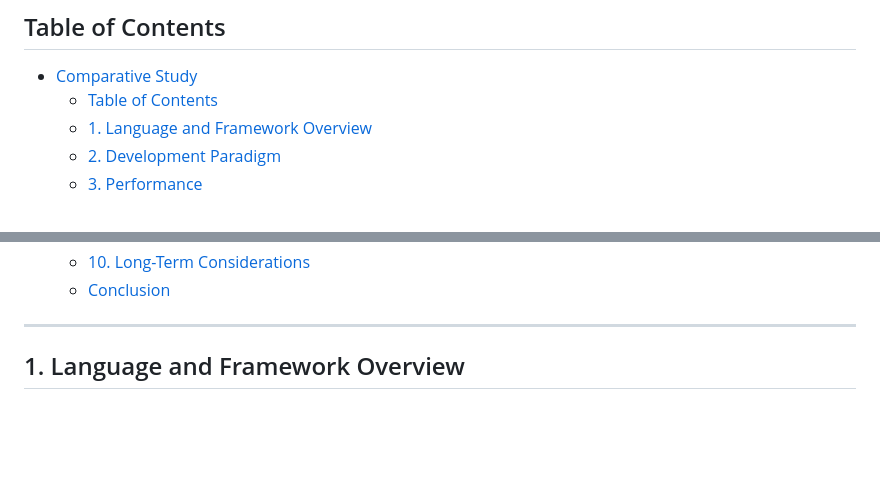
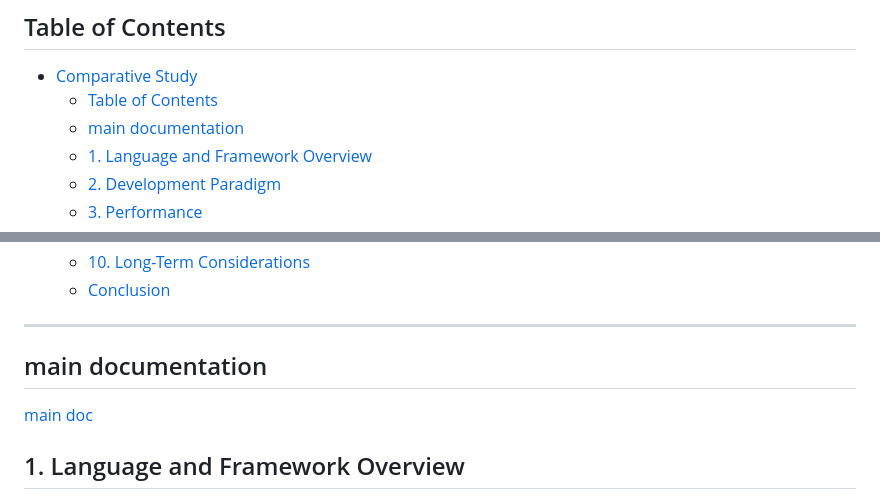
Before and after one commit to Epitouche/Perimeter, a Markdown page: poc/mobile/README.md, 2 parts joined by grey strips. GitHub-like rendering; blank space fills up the shorter version.

Commit message:
[UPD] update kotlin doc update kotlin doc and comparative study to add table of content

```diff
--- a/poc/mobile/README.md
+++ b/poc/mobile/README.md
@@ -7,6 +7,7 @@
 
 - [Comparative Study](#comparative-study)
   - [Table of Contents](#table-of-contents)
+  - [main documentation](#main-documentation)
   - [1. Language and Framework Overview](#1-language-and-framework-overview)
   - [2. Development Paradigm](#2-development-paradigm)
   - [3. Performance](#3-performance)
@@ -20,6 +21,10 @@
   - [Conclusion](#conclusion)
 
 ---
+
+## main documentation
+
+[main doc](../../../README.md)
 
 ## 1. Language and Framework Overview
 
```
Also changed, not shown: 1 other file.
